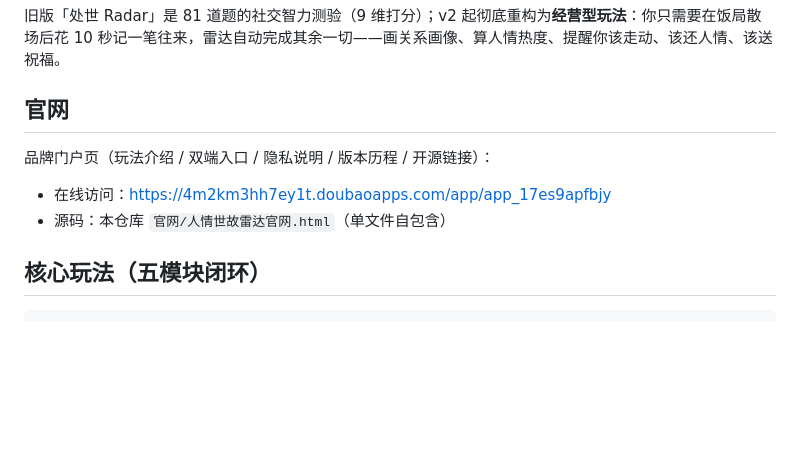
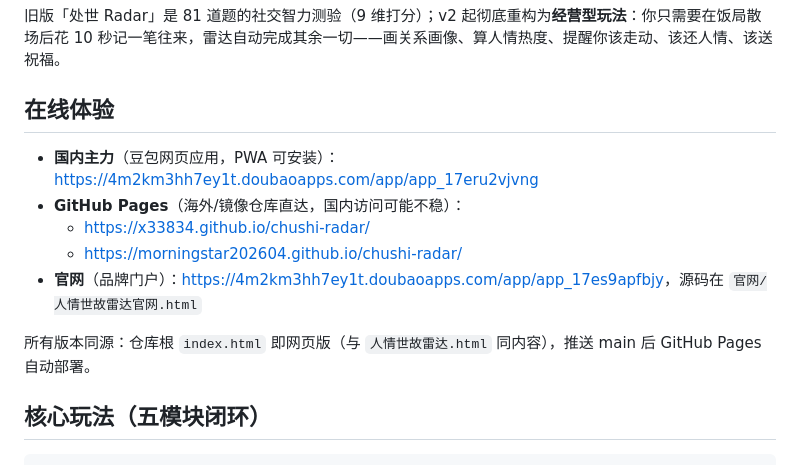
Before and after one commit to Morningstar202604/chushi-radar, a Markdown page: README.md, the part around the change. Rendered like a GitHub page; blank space fills up the shorter version.

Commit message:
doc: README 增加在线体验段（豆包/GitHub Pages/官网）

```diff
--- a/README.md
+++ b/README.md
@@ -23,12 +23,15 @@
 
 旧版「处世 Radar」是 81 道题的社交智力测验（9 维打分）；v2 起彻底重构为**经营型玩法**：你只需要在饭局散场后花 10 秒记一笔往来，雷达自动完成其余一切——画关系画像、算人情热度、提醒你该走动、该还人情、该送祝福。
 
-## 官网
+## 在线体验
 
-品牌门户页（玩法介绍 / 双端入口 / 隐私说明 / 版本历程 / 开源链接）：
+- **国内主力**（豆包网页应用，PWA 可安装）：<https://4m2km3hh7ey1t.doubaoapps.com/app/app_17eru2vjvng>
+- **GitHub Pages**（海外/镜像仓库直达，国内访问可能不稳）：
+  - <https://x33834.github.io/chushi-radar/>
+  - <https://morningstar202604.github.io/chushi-radar/>
+- **官网**（品牌门户）：<https://4m2km3hh7ey1t.doubaoapps.com/app/app_17es9apfbjy>，源码在 `官网/人情世故雷达官网.html`
 
-- 在线访问：<https://4m2km3hh7ey1t.doubaoapps.com/app/app_17es9apfbjy>
-- 源码：本仓库 `官网/人情世故雷达官网.html`（单文件自包含）
+所有版本同源：仓库根 `index.html` 即网页版（与 `人情世故雷达.html` 同内容），推送 main 后 GitHub Pages 自动部署。
 
 ## 核心玩法（五模块闭环）
 
```
